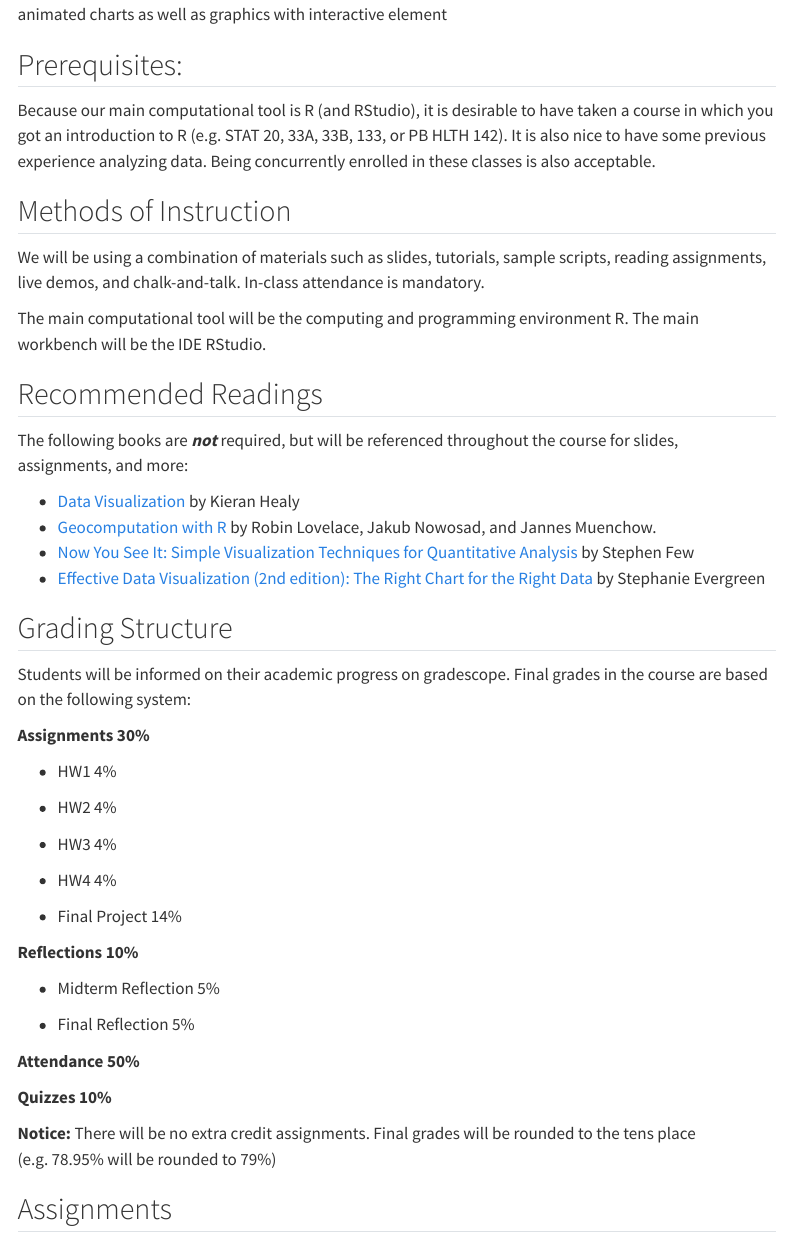
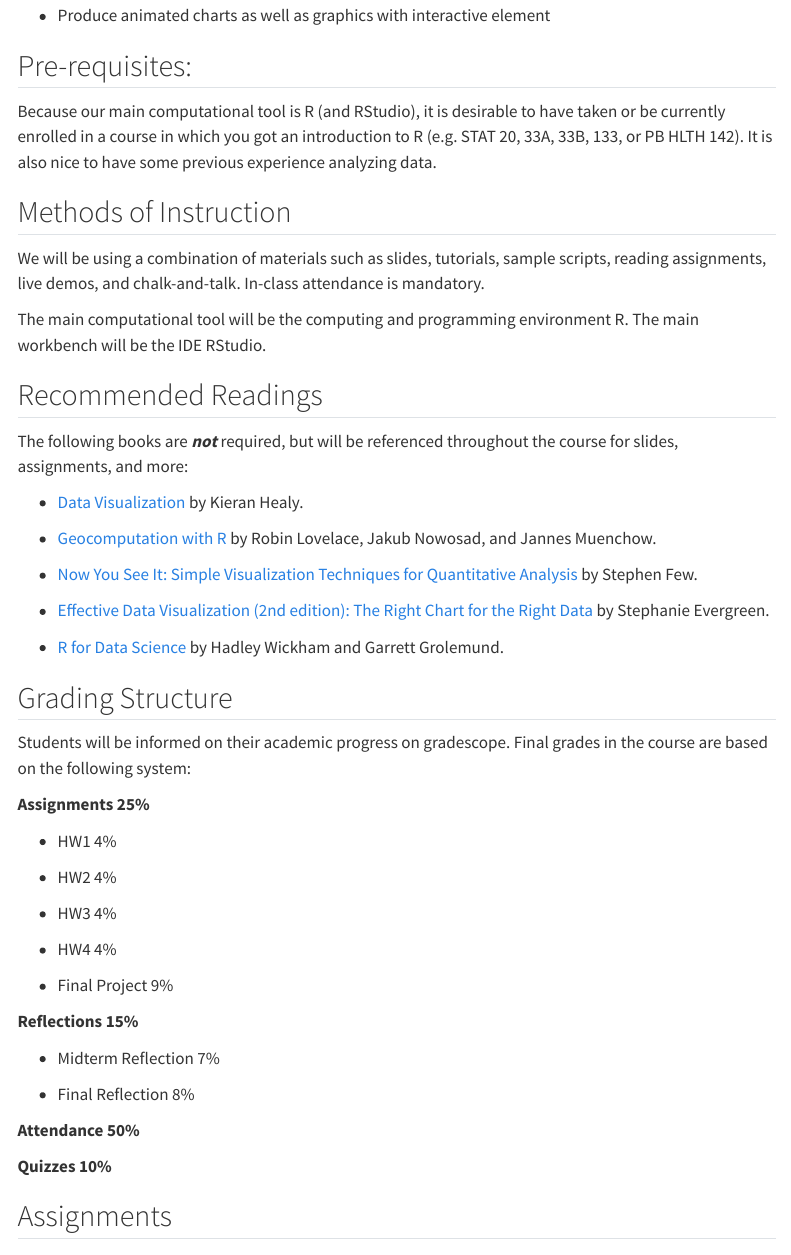
Before and after one commit to calv2n/dataviz, a Quarto document (info/syllabus.qmd): the page in a window 1100 px wide, from 560 px down before the commit and from 760 px down after it, so that both start at the same text. Rendered offline with R 4.5, knitr and Pandoc in place of Quarto, with nearby package versions; menus at the side of the page are left out.

Commit message:
update 09/05

```diff
--- a/_quarto.yml
+++ b/_quarto.yml
@@ -14,7 +14,13 @@ website:
     logo: images/class-logo.jpg
     logo-alt: "logo"
     style: docked
-    collapse-level: 1
+    collapse-level: 3
+    align: center
+    tools:
+      - icon: github
+        href: "https://github.com/calv2n/dataviz"
+      - icon: book-half
+        href: "https://www.gradescope.com/"
     contents:
       - section: "Class Info"
         contents:
--- a/info/syllabus.qmd
+++ b/info/syllabus.qmd
@@ -10,20 +10,30 @@ This is an introductory course to the principles of data visualization and their
 ## Learning Outcomes
 
 At the end of the course, students will be able to:
+
 - Explain the importance/need of visualizing data
+
 - Describe the framework of the grammar of graphics for creating plots
+
 - Use functions from ggplot2 and other packages for making graphics in R
+
 - List five or more of the analytical patterns/tasks (proposed by Stephen Few) for choosing the right graphic
+
 - Specify colors through the use of a color model, and its hexadecimal syntax
+
 - Demonstrate an adequate encoding of data with color
+
 - Recognize color schemes when inspecting a graphic
+
 - Assess the effectiveness of a graphic intended for reporting/communicating purposes
+
 - Apply and/or suggest changes that increase the data-to-ink ratio of a graphic
+
 - Produce animated charts as well as graphics with interactive element
 
-## Prerequisites:
+## Pre-requisites:
 
-Because our main computational tool is R (and RStudio), it is desirable to have taken a course in which you got an introduction to R (e.g. STAT 20, 33A, 33B, 133, or PB HLTH 142). It is also nice to have some previous experience analyzing data. Being concurrently enrolled in these classes is also acceptable.
+Because our main computational tool is R (and RStudio), it is desirable to have taken or be currently enrolled in a course in which you got an introduction to R (e.g. STAT 20, 33A, 33B, 133, or PB HLTH 142). It is also nice to have some previous experience analyzing data.
 
 ## Methods of Instruction
 
@@ -37,23 +47,31 @@ The following books are ***not*** required, but will be referenced throughout th
 
 - <a href="https://socviz.co/" target="_blank">
 Data Visualization
-</a> by Kieran Healy
+</a> by Kieran Healy.
+
 - <a href="https://r.geocompx.org/" target="_blank">
 Geocomputation with R
 </a> by Robin Lovelace, Jakub Nowosad, and Jannes Muenchow.
+
 - <a href="https://www.amazon.com/Now-You-See-Visualization-Quantitative/dp/0970601980" target="_blank">
 Now You See It: Simple Visualization Techniques for Quantitative Analysis
-</a> by Stephen Few
+</a> by Stephen Few.
+
 - <a href="https://www.amazon.com/Effective-Data-Visualization-Right-Chart/dp/1544350880" target="_blank">
 Effective Data Visualization (2nd edition): The Right Chart for the Right Data
-</a> by Stephanie Evergreen
+</a> by Stephanie Evergreen.
+
+- <a href="https://r4ds.had.co.nz/" target="_blank">
+R for Data Science
+</a> by Hadley Wickham and Garrett Grolemund.
+
 
 ## Grading Structure
 
 Students will be informed on their academic progress on gradescope.
 Final grades in the course are based on the following system:
 
-**Assignments 30%**
+**Assignments 25%**
 
 - HW1 4%
 
@@ -63,20 +81,19 @@ Final grades in the course are based on the following system:
 
 - HW4 4%
 
-- Final Project 14%
+- Final Project 9%
 
 
-**Reflections 10%**
+**Reflections 15%**
 
-- Midterm Reflection 5%
+- Midterm Reflection 7%
 
-- Final Reflection 5%
+- Final Reflection 8%
 
 **Attendance 50%**
 
 **Quizzes 10%**
 
-**Notice:** There will be no extra credit assignments. Final grades will be rounded to the tens place (e.g. 78.95% will be rounded to 79%)
 
 ## Assignments
 
```
Also changed, not shown: 8 other files.
